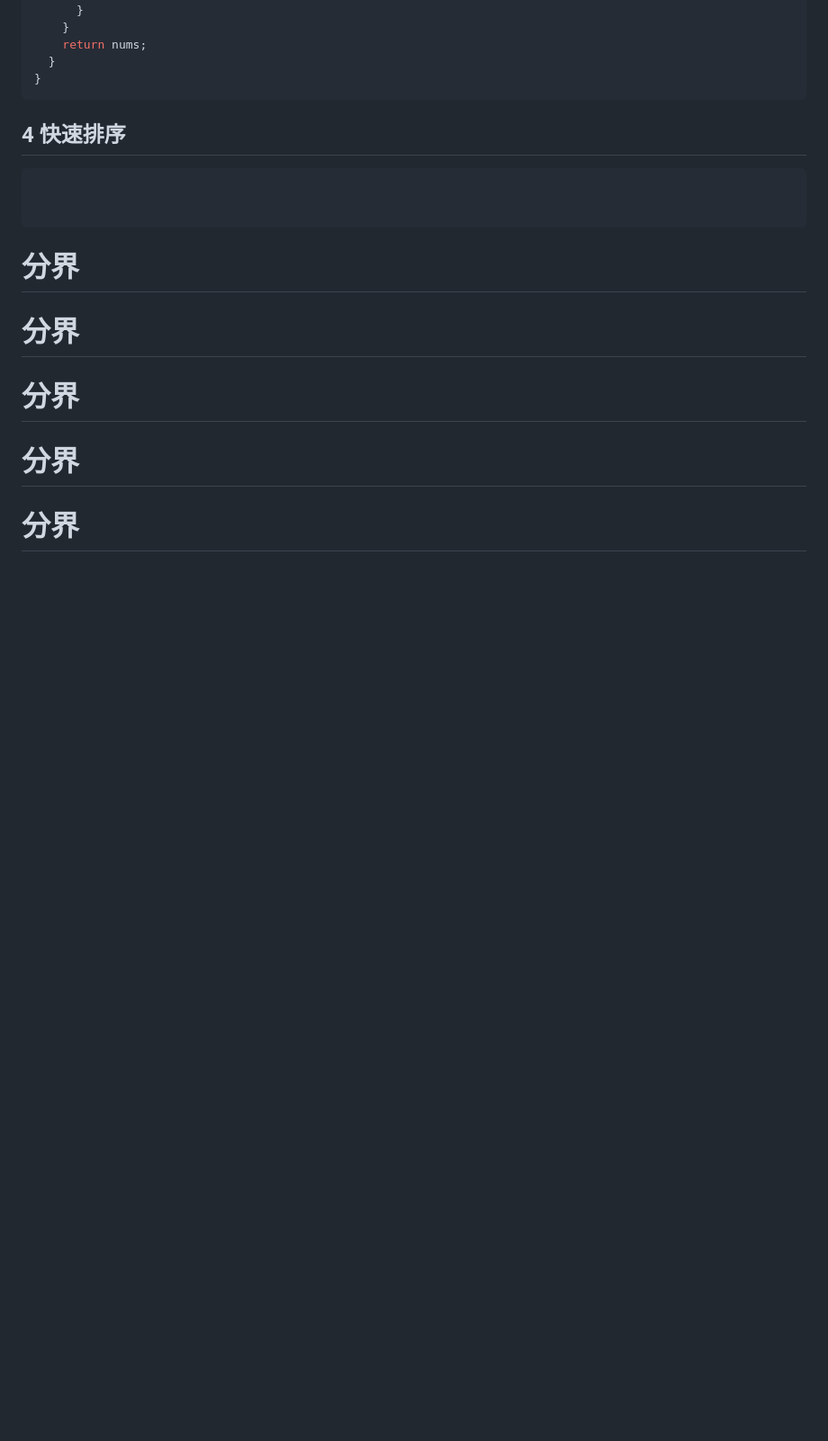
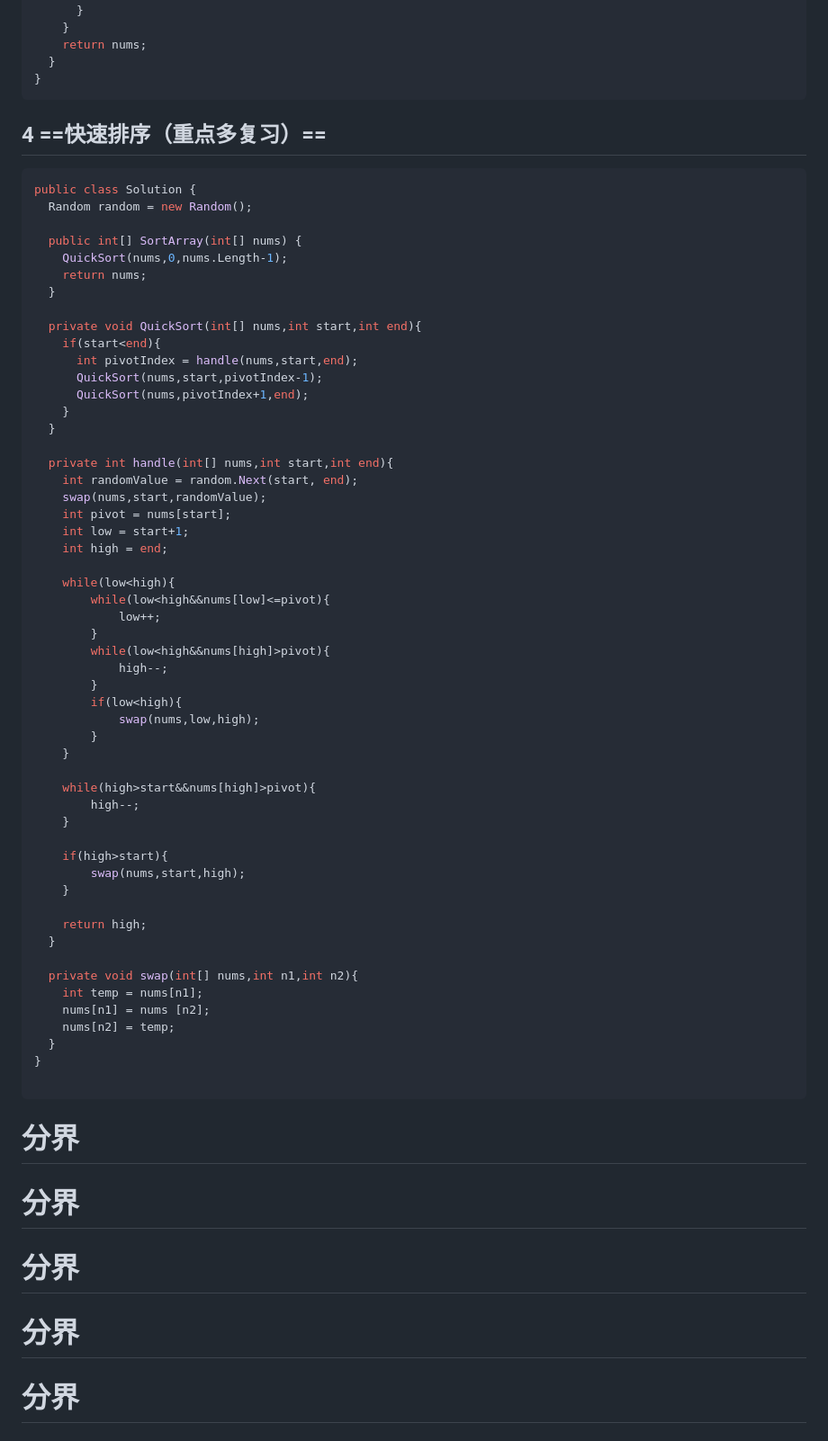
Before and after one commit to TwinZagreus/algorithm, a Markdown page: 算法.md, the part around one of its changes. Shown at 90% size. GitHub-like rendering; blank space fills up the shorter version.

````diff
--- a/算法.md
+++ b/算法.md
@@ -916,9 +1013,61 @@ public class Solution {
 }
 ```
 
-## 4 快速排序
-```cs
-
+## 4 ==快速排序（重点多复习）==
+
+```cs
+public class Solution {
+  Random random = new Random();
+
+  public int[] SortArray(int[] nums) {
+    QuickSort(nums,0,nums.Length-1);
+    return nums;
+  }
+
+  private void QuickSort(int[] nums,int start,int end){
+    if(start<end){
+      int pivotIndex = handle(nums,start,end);
+      QuickSort(nums,start,pivotIndex-1);
+      QuickSort(nums,pivotIndex+1,end);
+    }
+  }
+
+  private int handle(int[] nums,int start,int end){
+    int randomValue = random.Next(start, end);
+    swap(nums,start,randomValue);
+    int pivot = nums[start];
+    int low = start+1;
+    int high = end;
+
+    while(low<high){
+        while(low<high&&nums[low]<=pivot){
+            low++;
+        }
+        while(low<high&&nums[high]>pivot){
+            high--;
+        }
+        if(low<high){
+            swap(nums,low,high);
+        }
+    }
+
+    while(high>start&&nums[high]>pivot){
+        high--;
+    }
+
+    if(high>start){
+        swap(nums,start,high);
+    }
+
+    return high;
+  }
+
+  private void swap(int[] nums,int n1,int n2){
+    int temp = nums[n1];
+    nums[n1] = nums [n2];
+    nums[n2] = temp;
+  }
+}
 
 ```
 
````
Also changed, not shown: other parts of 算法.md (+101 -4 lines).
